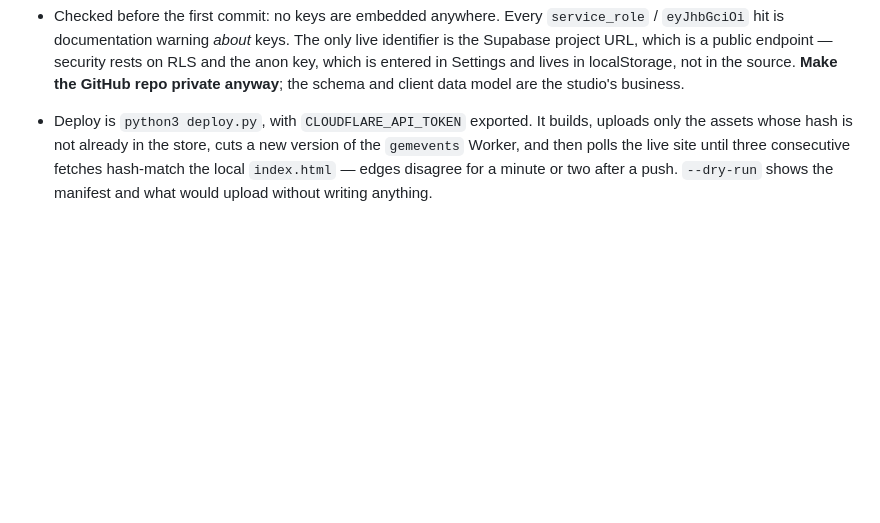
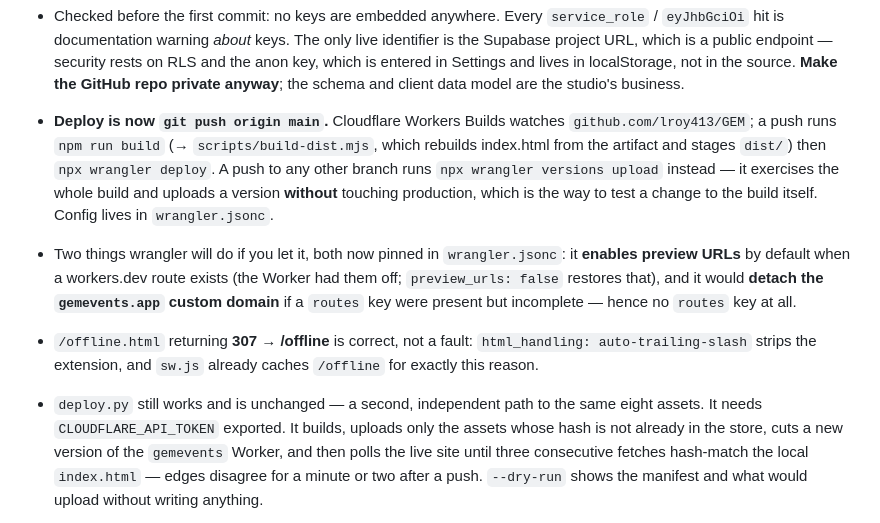
Before and after one commit to lroy413/GEM, a Markdown page: NEXT.md, the part around the change. Rendered like a GitHub page; blank space fills up the shorter version.

Commit message:
NEXT.md: deploying is now a git push
Records the Workers Builds pipeline, the branch-vs-main behaviour, the two
settings wrangler changes unless they are pinned (preview URLs, custom domain
routes), and why /offline.html 307s.

Co-Authored-By: Claude Opus 5 <noreply@anthropic.com>

```diff
--- a/NEXT.md
+++ b/NEXT.md
@@ -323,7 +323,23 @@ Two more added by the sub-event work, both reasoned-about but not witnessed:
   — security rests on RLS and the anon key, which is entered in Settings and
   lives in localStorage, not in the source. **Make the GitHub repo private
   anyway**; the schema and client data model are the studio's business.
-- Deploy is `python3 deploy.py`, with `CLOUDFLARE_API_TOKEN` exported. It
+- **Deploy is now `git push origin main`.** Cloudflare Workers Builds watches
+  `github.com/lroy413/GEM`; a push runs `npm run build` (→ `scripts/build-dist.mjs`,
+  which rebuilds index.html from the artifact and stages `dist/`) then
+  `npx wrangler deploy`. A push to any other branch runs
+  `npx wrangler versions upload` instead — it exercises the whole build and
+  uploads a version **without** touching production, which is the way to test a
+  change to the build itself. Config lives in `wrangler.jsonc`.
+- Two things wrangler will do if you let it, both now pinned in `wrangler.jsonc`:
+  it **enables preview URLs** by default when a workers.dev route exists (the
+  Worker had them off; `preview_urls: false` restores that), and it would
+  **detach the `gemevents.app` custom domain** if a `routes` key were present
+  but incomplete — hence no `routes` key at all.
+- `/offline.html` returning **307 → /offline** is correct, not a fault:
+  `html_handling: auto-trailing-slash` strips the extension, and `sw.js`
+  already caches `/offline` for exactly this reason.
+- `deploy.py` still works and is unchanged — a second, independent path to the
+  same eight assets. It needs `CLOUDFLARE_API_TOKEN` exported. It
   builds, uploads only the assets whose hash is not already in the store, cuts
   a new version of the `gemevents` Worker, and then polls the live site until
   three consecutive fetches hash-match the local `index.html` — edges disagree
```
